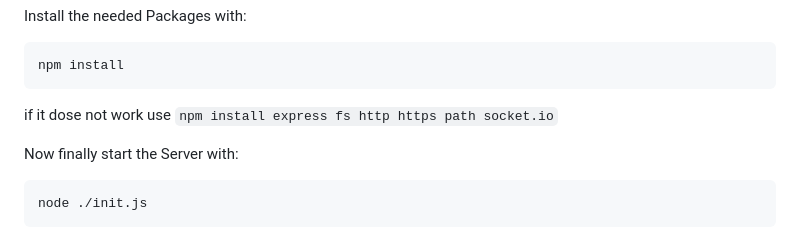
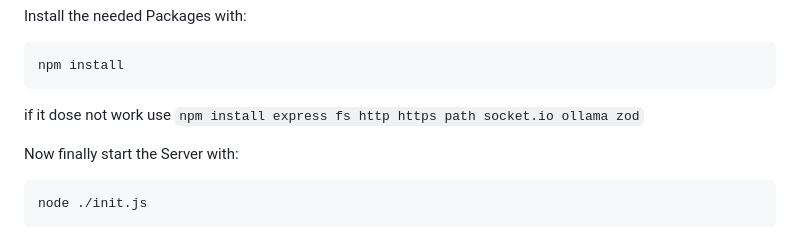
Before and after one commit to The12Forest/TTTAI, a Markdown page: README.md, the part around the change. Drawn GitHub-style.

Commit message:
Modify npm install command in README
Updated installation instructions to include 'ollama' and 'zod'.

````diff
--- a/README.md
+++ b/README.md
@@ -41,7 +41,7 @@ Install the needed Packages with:
 ```powershell
 npm install
 ```
-if it dose not work use ``npm install express fs http https path socket.io``
+if it dose not work use ``npm install express fs http https path socket.io ollama zod``
 
 Now finally start the Server with:
 ```powershell
````
